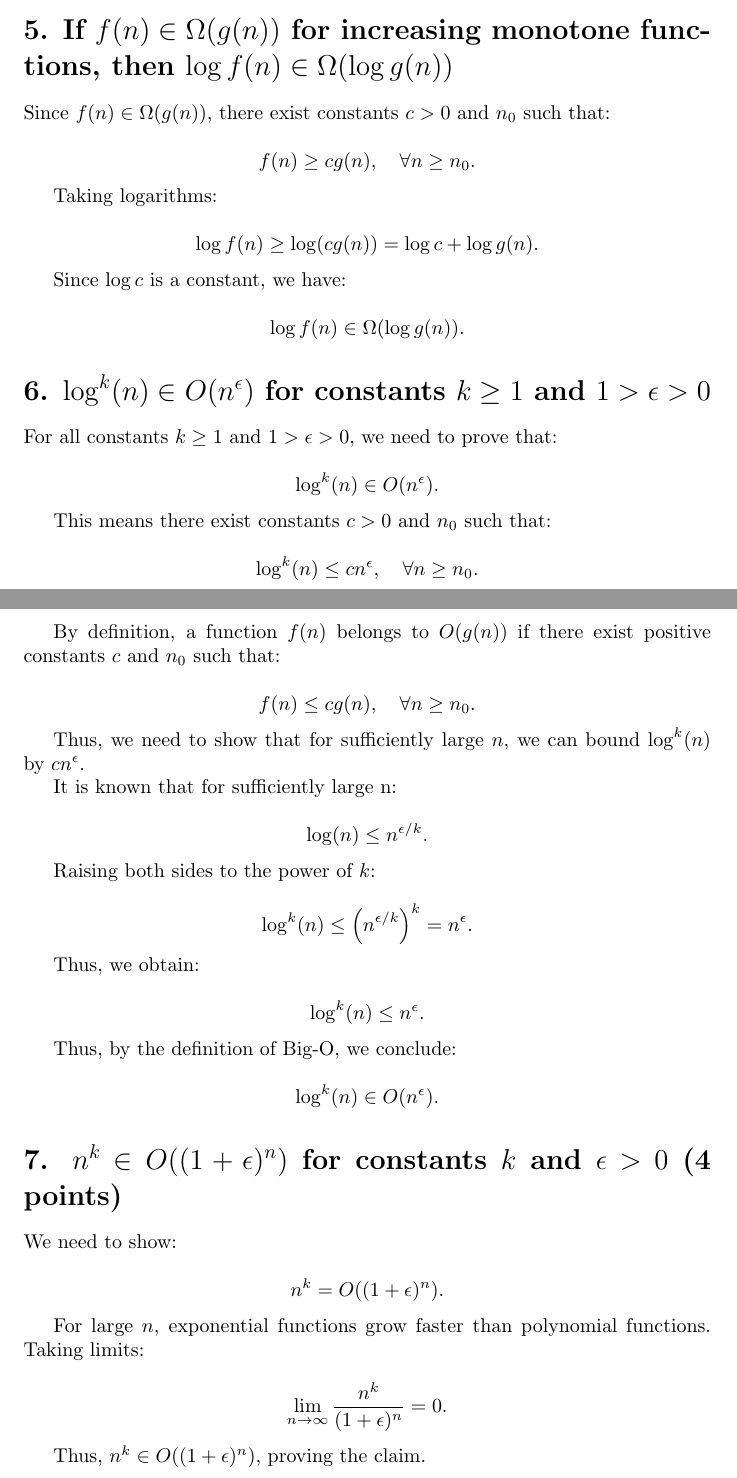
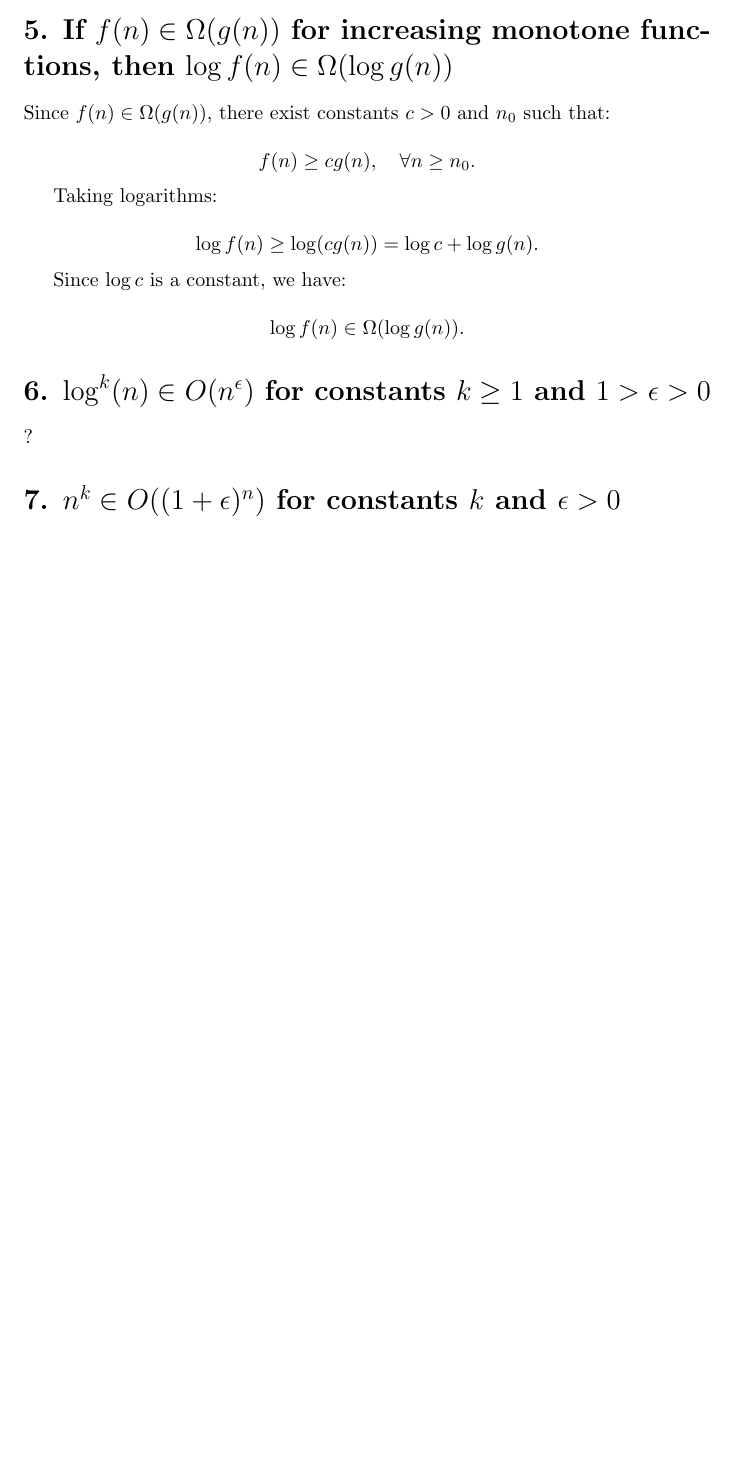
Before and after one commit to rudolev/SemesterB-Assigment1, a LaTeX document (Question2.tex): two parts of pages 2 and 3 of 3 before the commit and part of page 2 of 2 after it, the two joined at a grey line, cut so that both start at the same text, the shorter picture padded with empty space. Compiled offline with pdfLaTeX.

Commit message:
question 2 change

```diff
--- a/Question2.tex
+++ b/Question2.tex
@@ -104,64 +104,8 @@ Since \( \log c \) is a constant, we have:
 
 \section*{6. \( \log^k(n) \in O(n^\epsilon) \) for constants \( k \geq 1 \) and \( 1 > \epsilon > 0 \) }
 
-For all constants \( k \geq 1 \) and \( 1 > \epsilon > 0 \), we need to prove that:
+?
 
-\[
-\log^k(n) \in O(n^\epsilon).
-\]
-
-This means there exist constants \( c > 0 \) and \( n_0 \) such that:
-
-\[
-\log^k(n) \leq c n^\epsilon, \quad \forall n \geq n_0.
-\]
-
-By definition, a function \( f(n) \) belongs to \( O(g(n)) \) if there exist positive constants \( c \) and \( n_0 \) such that:
-
-\[
-f(n) \leq c g(n), \quad \forall n \geq n_0.
-\]
-
-Thus, we need to show that for sufficiently large \( n \), we can bound \( \log^k(n) \) by \( c n^\epsilon \).
-
-It is known that for sufficiently large n:
-
-\[
-\log(n) \leq n^{\epsilon / k}.
-\]
-
-Raising both sides to the power of \( k \):
-
-\[
-\log^k(n) \leq \left(n^{\epsilon / k} \right)^k = n^\epsilon.
-\]
-
-Thus, we obtain:
-
-\[
-\log^k(n) \leq n^\epsilon.
-\]
-
-Thus, by the definition of Big-O, we conclude:
-
-\[
-\log^k(n) \in O(n^\epsilon).
-\]
-
-\section*{7. \( n^k \in O((1+\epsilon)^n) \) for constants \( k \) and \( \epsilon > 0 \) (4 points)}
-
-We need to show:
-
-\[
-n^k = O((1+\epsilon)^n).
-\]
-
-For large \( n \), exponential functions grow faster than polynomial functions. Taking limits:
-
-\[
-\lim_{n \to \infty} \frac{n^k}{(1+\epsilon)^n} = 0.
-\]
-
-Thus, \( n^k \in O((1+\epsilon)^n) \), proving the claim.
-
+\section*{7. \( n^k \in O((1+\epsilon)^n) \) for constants \( k \) and \( \epsilon > 0 \) }
+?
 \end{document}
```
